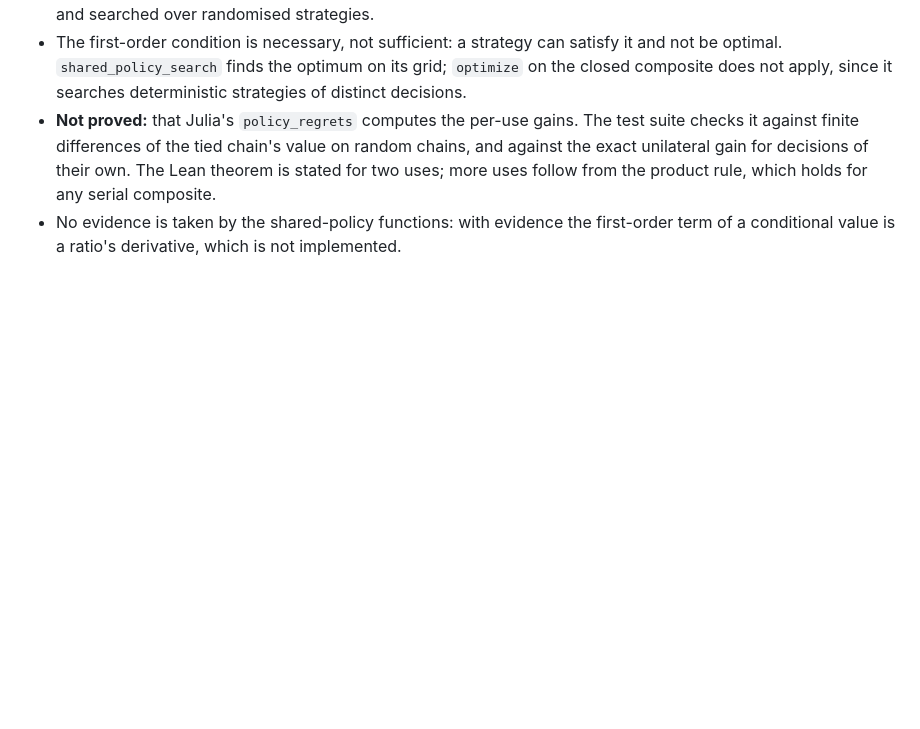
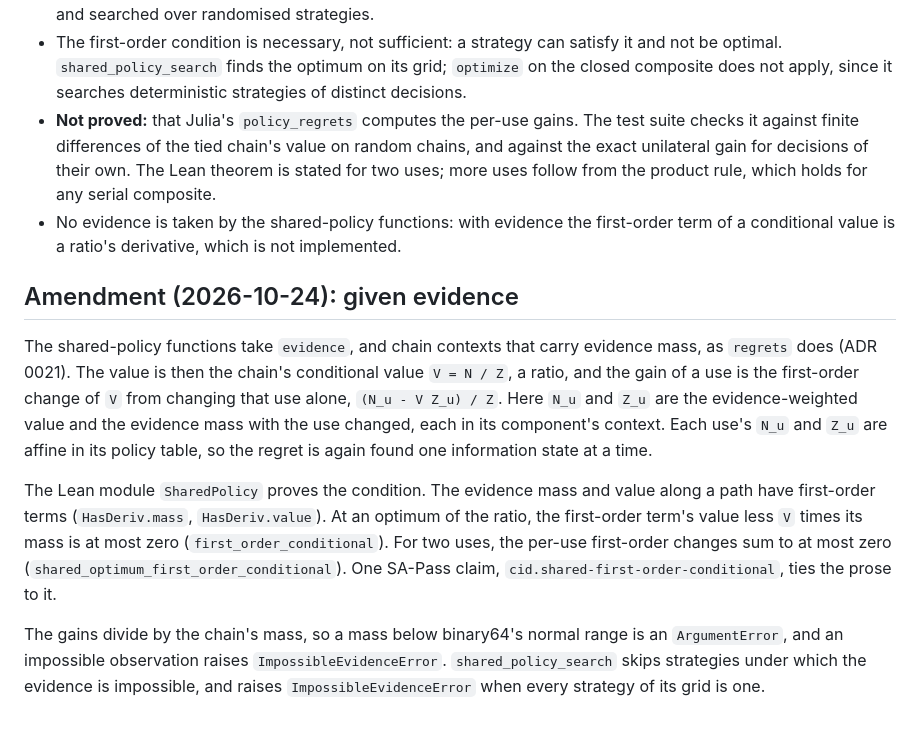
Before and after one commit to ecorecipes/BayesianNetworks.jl, a Markdown page: docs/adr/0024-shared-policies.md, the part around the change. Drawn GitHub-style; blank space fills up the shorter version.

Commit message:
Sync ADRs: amendments to 0024 (evidence) and 0025 (tensor up to isomorphism)

```diff
--- a/docs/adr/0024-shared-policies.md
+++ b/docs/adr/0024-shared-policies.md
@@ -71,3 +71,24 @@ ordinary condition that no unilateral change gains.
   for two uses; more uses follow from the product rule, which holds for any serial composite.
 - No evidence is taken by the shared-policy functions: with evidence the first-order term of
   a conditional value is a ratio's derivative, which is not implemented.
+
+## Amendment (2026-10-24): given evidence
+
+The shared-policy functions take `evidence`, and chain contexts that carry evidence mass, as
+`regrets` does (ADR 0021). The value is then the chain's conditional value `V = N / Z`, a
+ratio, and the gain of a use is the first-order change of `V` from changing that use alone,
+`(N_u - V Z_u) / Z`. Here `N_u` and `Z_u` are the evidence-weighted value and the evidence mass
+with the use changed, each in its component's context. Each use's `N_u` and `Z_u` are affine
+in its policy table, so the regret is again found one information state at a time.
+
+The Lean module `SharedPolicy` proves the condition. The evidence mass and value along a path
+have first-order terms (`HasDeriv.mass`, `HasDeriv.value`). At an optimum of the ratio, the
+first-order term's value less `V` times its mass is at most zero
+(`first_order_conditional`). For two uses, the per-use first-order changes sum to at most zero
+(`shared_optimum_first_order_conditional`). One SA-Pass claim,
+`cid.shared-first-order-conditional`, ties the prose to it.
+
+The gains divide by the chain's mass, so a mass below binary64's normal range is an
+`ArgumentError`, and an impossible observation raises `ImpossibleEvidenceError`.
+`shared_policy_search` skips strategies under which the evidence is impossible, and raises
+`ImpossibleEvidenceError` when every strategy of its grid is one.
```
Also changed, not shown: docs/adr/0025-colimit-certificates.md (+17 -0 lines).
